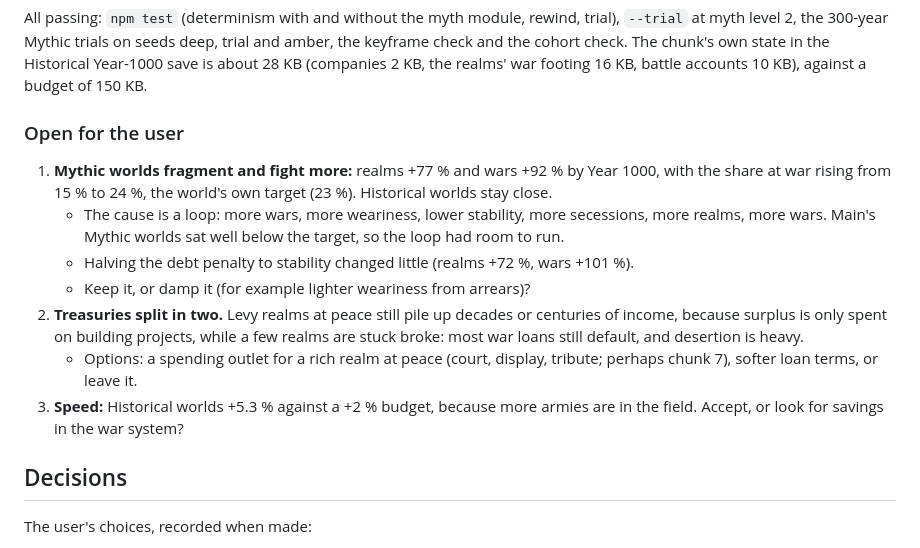
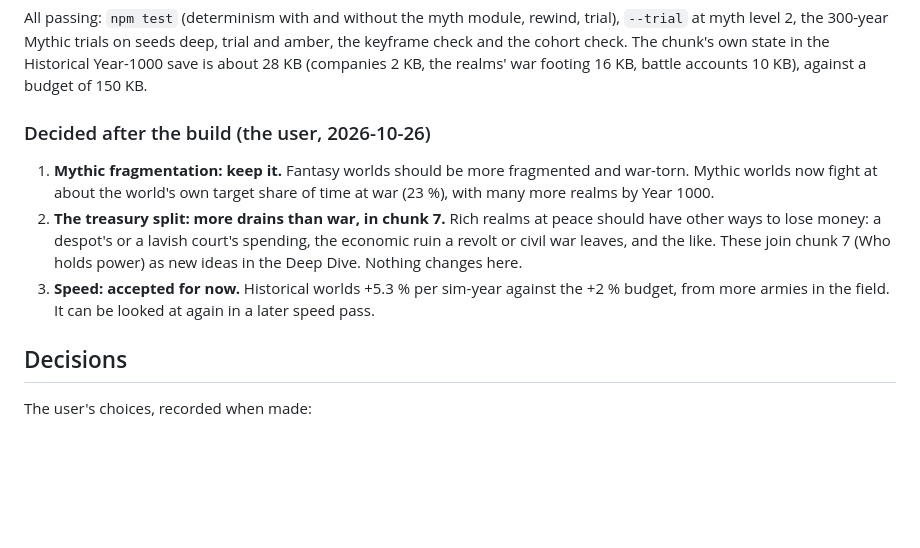
Before and after one commit to MagitekZed/atlas-of-ages, a Markdown page: docs/design/war-machine.md, the part around the change. Drawn GitHub-style; blank space fills up the shorter version.

Commit message:
Record the user's answers on the war machine's open questions
Co-Authored-By: Claude Opus 5.5 <noreply@anthropic.com>

```diff
--- a/docs/design/war-machine.md
+++ b/docs/design/war-machine.md
@@ -343,21 +343,17 @@ myth level 2, the 300-year Mythic trials on seeds deep, trial and amber, the key
 cohort check. The chunk's own state in the Historical Year-1000 save is about 28 KB (companies 2 KB,
 the realms' war footing 16 KB, battle accounts 10 KB), against a budget of 150 KB.
 
-### Open for the user
+### Decided after the build (the user, 2026-10-26)
 
-1. **Mythic worlds fragment and fight more:** realms +77 % and wars +92 % by Year 1000, with the share
-   at war rising from 15 % to 24 %, the world's own target (23 %). Historical worlds stay close.
-   - The cause is a loop: more wars, more weariness, lower stability, more secessions, more realms,
-     more wars. Main's Mythic worlds sat well below the target, so the loop had room to run.
-   - Halving the debt penalty to stability changed little (realms +72 %, wars +101 %).
-   - Keep it, or damp it (for example lighter weariness from arrears)?
-2. **Treasuries split in two.** Levy realms at peace still pile up decades or centuries of income,
-   because surplus is only spent on building projects, while a few realms are stuck broke: most war
-   loans still default, and desertion is heavy.
-   - Options: a spending outlet for a rich realm at peace (court, display, tribute; perhaps chunk 7),
-     softer loan terms, or leave it.
-3. **Speed:** Historical worlds +5.3 % against a +2 % budget, because more armies are in the field.
-   Accept, or look for savings in the war system?
+1. **Mythic fragmentation: keep it.** Fantasy worlds should be more fragmented and war-torn. Mythic
+   worlds now fight at about the world's own target share of time at war (23 %), with many more
+   realms by Year 1000.
+2. **The treasury split: more drains than war, in chunk 7.** Rich realms at peace should have other
+   ways to lose money: a despot's or a lavish court's spending, the economic ruin a revolt or civil
+   war leaves, and the like. These join chunk 7 (Who holds power) as new ideas in the Deep Dive.
+   Nothing changes here.
+3. **Speed: accepted for now.** Historical worlds +5.3 % per sim-year against the +2 % budget, from
+   more armies in the field. It can be looked at again in a later speed pass.
 
 ## Decisions
 
```
